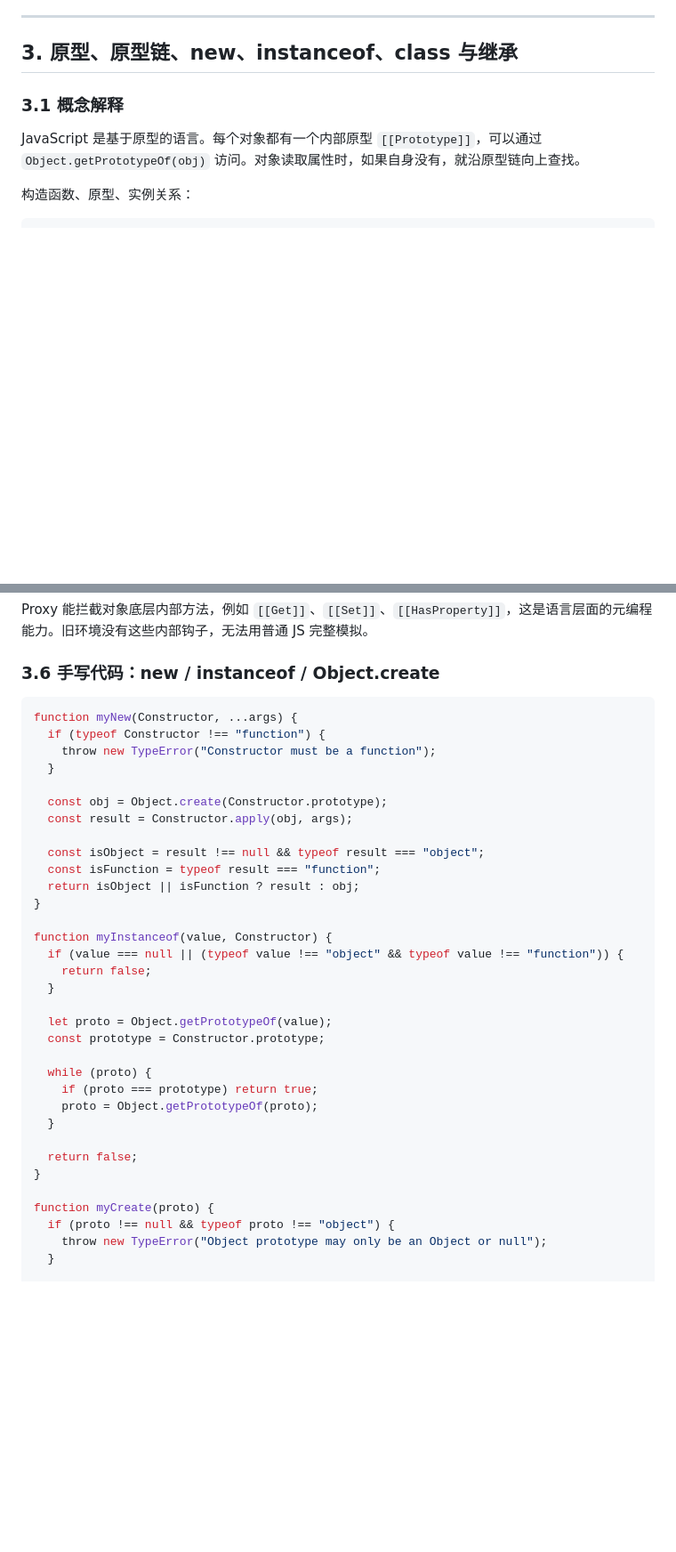
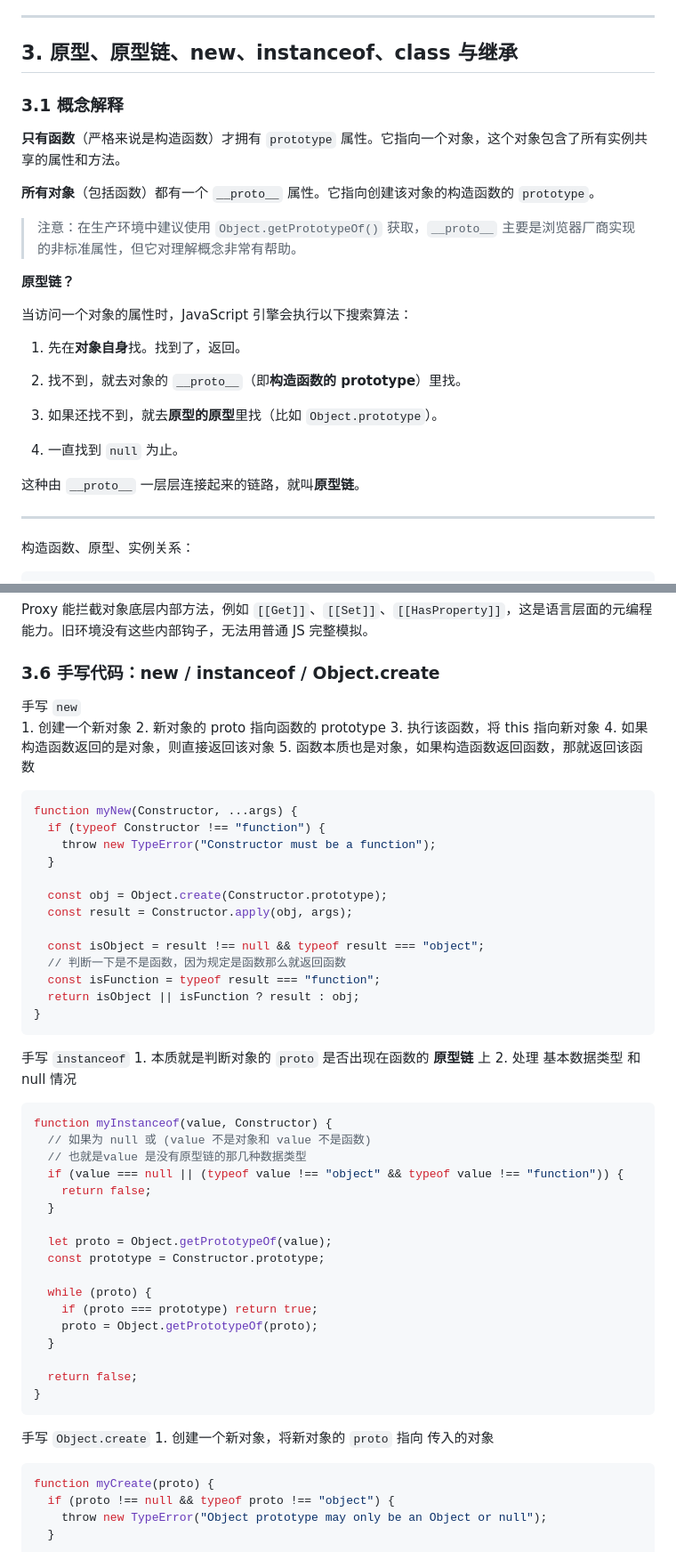
Before and after one commit to H-1234-S/Note, a Markdown page: 八股/JavaScript面试八股整理.md, 2 parts joined by grey strips. Shown at 89% size. GitHub-like rendering; blank space fills up the shorter version.

Commit message:
vault backup: 2026-06-11 21:27:28

````diff
--- a/八股/JavaScript面试八股整理.md
+++ b/八股/JavaScript面试八股整理.md
@@ -555,8 +555,28 @@ setCount(prev => prev + 1);
 
 ### 3.1 概念解释
 
-JavaScript 是基于原型的语言。每个对象都有一个内部原型 `[[Prototype]]`，可以通过 `Object.getPrototypeOf(obj)` 访问。对象读取属性时，如果自身没有，就沿原型链向上查找。
-
+**只有函数**（严格来说是构造函数）才拥有 `prototype` 属性。它指向一个对象，这个对象包含了所有实例共享的属性和方法。
+
+**所有对象**（包括函数）都有一个 `__proto__` 属性。它指向创建该对象的构造函数的 `prototype`。
+
+> 注意：在生产环境中建议使用 `Object.getPrototypeOf()` 获取，`__proto__` 主要是浏览器厂商实现的非标准属性，但它对理解概念非常有帮助。
+
+**原型链？**
+
+当访问一个对象的属性时，JavaScript 引擎会执行以下搜索算法：
+
+1. 先在**对象自身**找。找到了，返回。
+
+2. 找不到，就去对象的 `__proto__`（即**构造函数的 prototype**）里找。
+
+3. 如果还找不到，就去**原型的原型**里找（比如 `Object.prototype`）。
+
+4. 一直找到 `null` 为止。
+
+
+这种由 `__proto__` 一层层连接起来的链路，就叫**原型链**。
+
+---
 构造函数、原型、实例关系：
 
 ```javascript
@@ -669,6 +689,13 @@ Proxy 能拦截对象底层内部方法，例如 `[[Get]]`、`[[Set]]`、`[[HasP
 
 ### 3.6 手写代码：new / instanceof / Object.create
 
+手写 `new`
+	1. 创建一个新对象
+	2. 新对象的 proto 指向函数的 prototype
+	3. 执行该函数，将 this 指向新对象
+	4. 如果构造函数返回的是对象，则直接返回该对象
+	5. 函数本质也是对象，如果构造函数返回函数，那就返回该函数
+
 ```javascript
 function myNew(Constructor, ...args) {
   if (typeof Constructor !== "function") {
@@ -679,11 +706,20 @@ function myNew(Constructor, ...args) {
   const result = Constructor.apply(obj, args);
 
   const isObject = result !== null && typeof result === "object";
+  // 判断一下是不是函数，因为规定是函数那么就返回函数
   const isFunction = typeof result === "function";
   return isObject || isFunction ? result : obj;
 }
-
+```
+
+手写 `instanceof`
+	1. 本质就是判断对象的 `proto` 是否出现在函数的 **原型链** 上
+	2. 处理 基本数据类型 和 null 情况
+
+``` js
 function myInstanceof(value, Constructor) {
+  // 如果为 null 或 (value 不是对象和 value 不是函数)
+  // 也就是value 是没有原型链的那几种数据类型
   if (value === null || (typeof value !== "object" && typeof value !== "function")) {
     return false;
   }
@@ -698,7 +734,12 @@ function myInstanceof(value, Constructor) {
 
   return false;
 }
-
+```
+
+手写 `Object.create`
+	1. 创建一个新对象，将新对象的 `proto` 指向 传入的对象
+
+``` js
 function myCreate(proto) {
   if (proto !== null && typeof proto !== "object") {
     throw new TypeError("Object prototype may only be an Object or null");
````
Also changed, not shown: other parts of 八股/JavaScript面试八股整理.md (+22 -12 lines).
